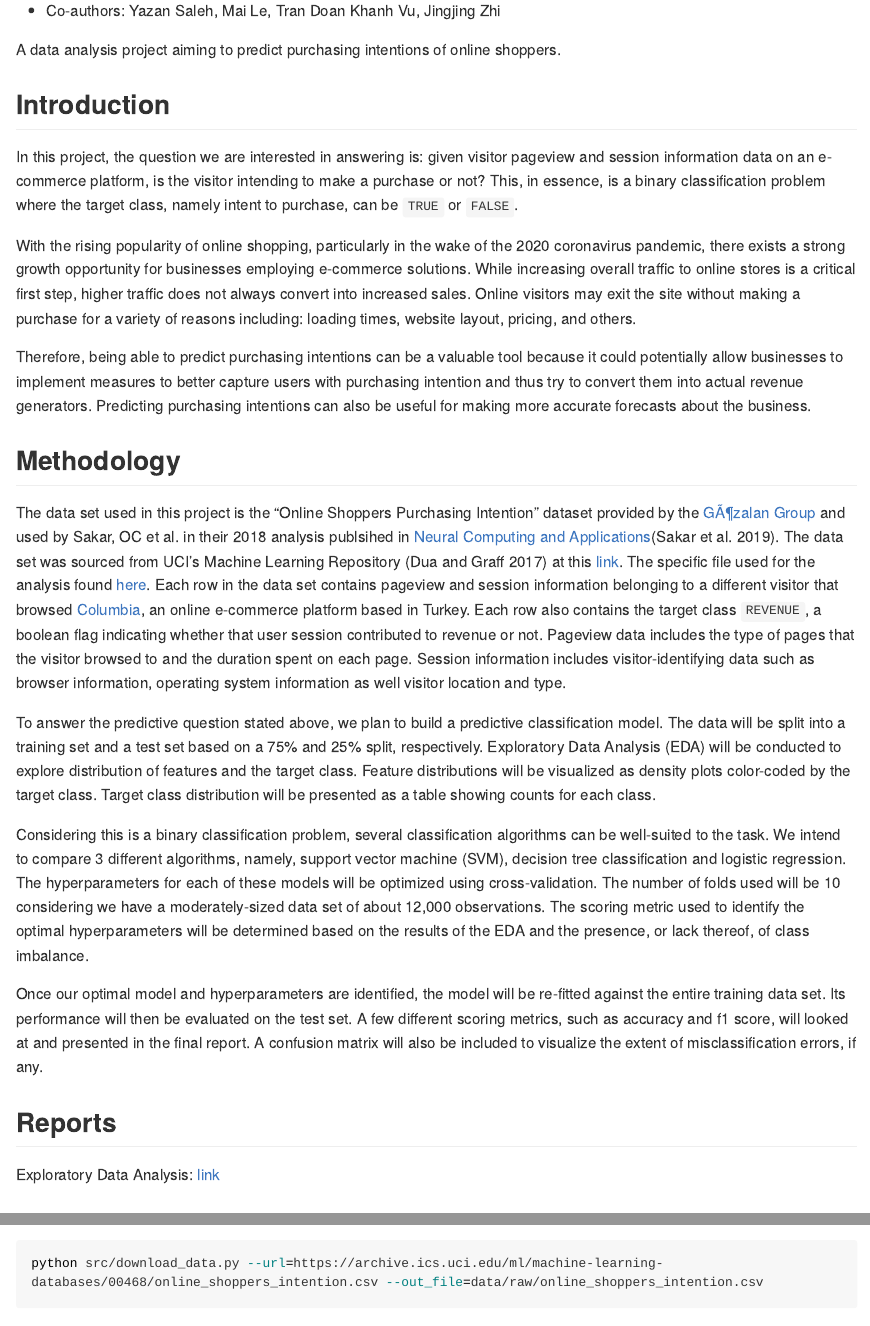
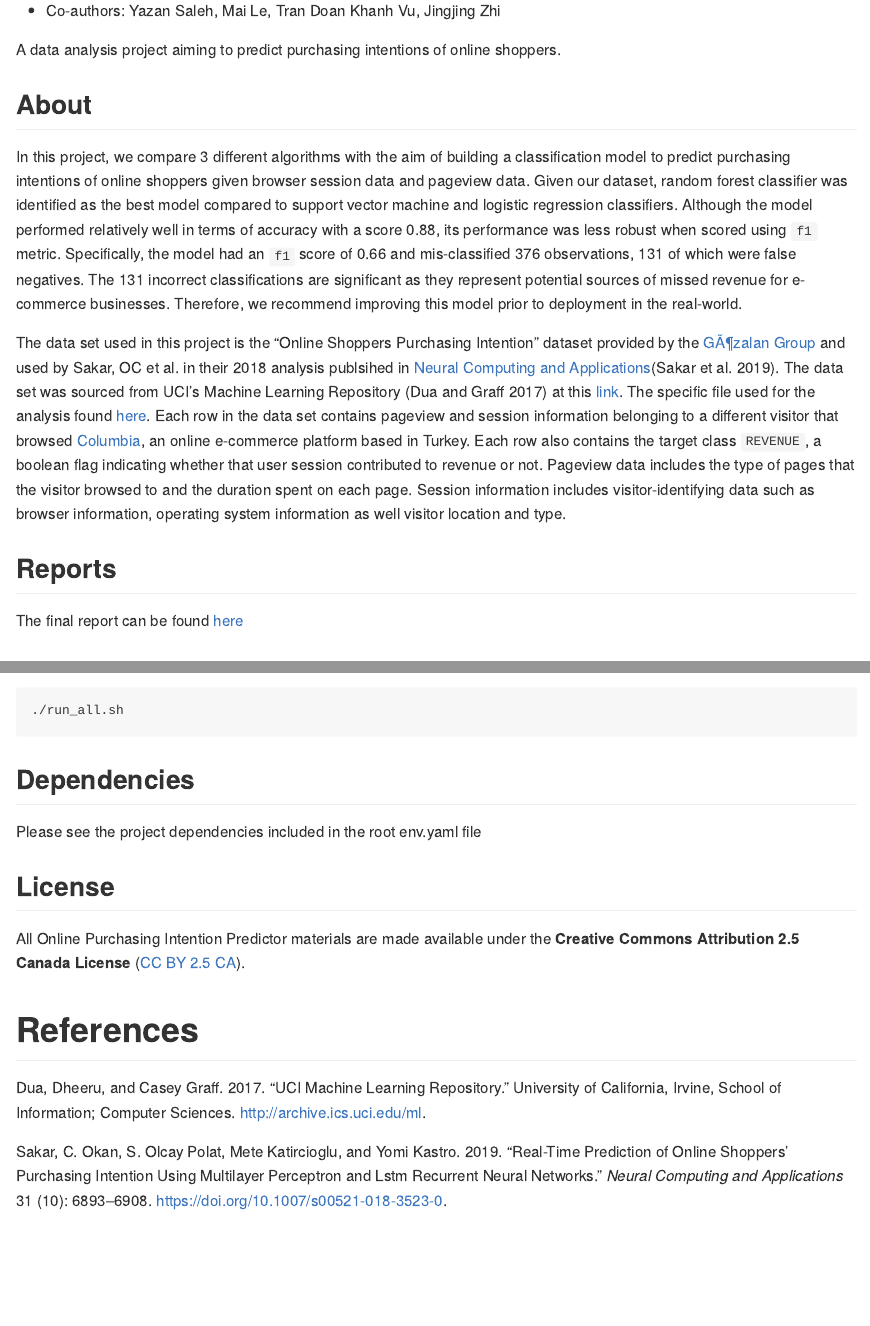
Before and after one commit to UBC-MDS/DSCI_522_group_31, an R Markdown document (README.Rmd): the page in a window 1100 px wide, from 110 px down, and a second part further down, joined at a grey line. The pictures show the output file README.md that the author committed with the source, drawn offline in the style of GitHub; long lines of code are wrapped.

Commit message:
Update README file with content from report

````diff
--- a/README.Rmd
+++ b/README.Rmd
@@ -8,26 +8,13 @@ bibliography: docs/online_purchasing_intention_refs.bib
 
 A data analysis project aiming to predict purchasing intentions of online shoppers.
 
-## Introduction
-
-In this project, the question we are interested in answering is: given visitor pageview and session information data on an e-commerce platform, is the visitor intending to make a purchase or not? This, in essence, is a binary classification problem where the target class, namely intent to purchase, can be `TRUE` or `FALSE`.
-
-With the rising popularity of online shopping, particularly in the wake of the 2020 coronavirus pandemic, there exists a strong growth opportunity for businesses employing e-commerce solutions. While increasing overall traffic to online stores is a critical first step, higher traffic does not always convert into increased sales. Online visitors may exit the site without making a purchase for a variety of reasons including: loading times, website layout, pricing, and others.
-
-Therefore, being able to predict purchasing intentions can be a valuable tool because it could potentially allow businesses to implement measures to better capture users with purchasing intention and thus try to convert them into actual revenue generators. Predicting purchasing intentions can also be useful for making more accurate forecasts about the business.
-
-## Methodology
+## About
+In this project, we compare 3 different algorithms with the aim of building a classification model to predict purchasing intentions of online shoppers given browser session data and pageview data. Given our dataset, random forest classifier was identified as the best model compared to support vector machine and logistic regression classifiers. Although the model performed relatively well in terms of accuracy with a score 0.88, its performance was less robust when scored using `f1` metric. Specifically, the model had an `f1` score of 0.66 and mis-classified 376 observations, 131 of which were false negatives. The 131 incorrect classifications are significant as they represent potential sources of missed revenue for e-commerce businesses. Therefore, we recommend improving this model prior to deployment in the real-world.
 
 The data set used in this project is the "Online Shoppers Purchasing Intention" dataset provided by the [GÃ¶zalan Group](http://www.gozalangroup.com.tr/) and used by Sakar, OC et al. in their 2018 analysis publsihed in [Neural Computing and Applications](https://link.springer.com/article/10.1007/s00521-018-3523-0)[@Sakar2019]. The data set was sourced from UCI's Machine Learning Repository [@Dua:2019] at this [link](https://archive.ics.uci.edu/ml/datasets/Online+Shoppers+Purchasing+Intention+Dataset). The specific file used for the analysis found [here](https://archive.ics.uci.edu/ml/machine-learning-databases/00468/online_shoppers_intention.csv). Each row in the data set contains pageview and session information belonging to a different visitor that browsed [Columbia](https://www.columbia.com.tr), an online e-commerce platform based in Turkey. Each row also contains the target class `REVENUE`, a boolean flag indicating whether that user session contributed to revenue or not. Pageview data includes the type of pages that the visitor browsed to and the duration spent on each page. Session information includes visitor-identifying data such as browser information, operating system information as well visitor location and type.
 
-To answer the predictive question stated above, we plan to build a predictive classification model. The data will be split into a training set and a test set based on a 75% and 25% split, respectively. Exploratory Data Analysis (EDA) will be conducted to explore distribution of features and the target class. Feature distributions will be visualized as density plots color-coded by the target class. Target class distribution will be presented as a table showing counts for each class.
-
-Considering this is a binary classification problem, several classification algorithms can be well-suited to the task. We intend to compare 3 different algorithms, namely, support vector machine (SVM), decision tree classification and logistic regression. The hyperparameters for each of these models will be optimized using cross-validation. The number of folds used will be 10 considering we have a moderately-sized data set of about 12,000 observations. The scoring metric used to identify the optimal hyperparameters will be determined based on the results of the EDA and the presence, or lack thereof, of class imbalance.
-
-Once our optimal model and hyperparameters are identified, the model will be re-fitted against the entire training data set. Its performance will then be evaluated on the test set. A few different scoring metrics, such as accuracy and f1 score, will looked at and presented in the final report. A confusion matrix will also be included to visualize the extent of misclassification errors, if any.
-
 ## Reports
-Exploratory Data Analysis: [link](/eda/eda.ipynb)
+The final report can be found [here](/reports/report.md)
 
 ## Usage
 
@@ -44,7 +31,7 @@ conda activate online_shopping_prediction_env
 3. Run the following commands at the command line/terminal from the root directory of this project:
 
 ```bash
-python src/download_data.py --url=https://archive.ics.uci.edu/ml/machine-learning-databases/00468/online_shoppers_intention.csv --out_file=data/raw/online_shoppers_intention.csv
+./run_all.sh
 ```
 
 ## Dependencies
````
Also changed, not shown: README.md.
